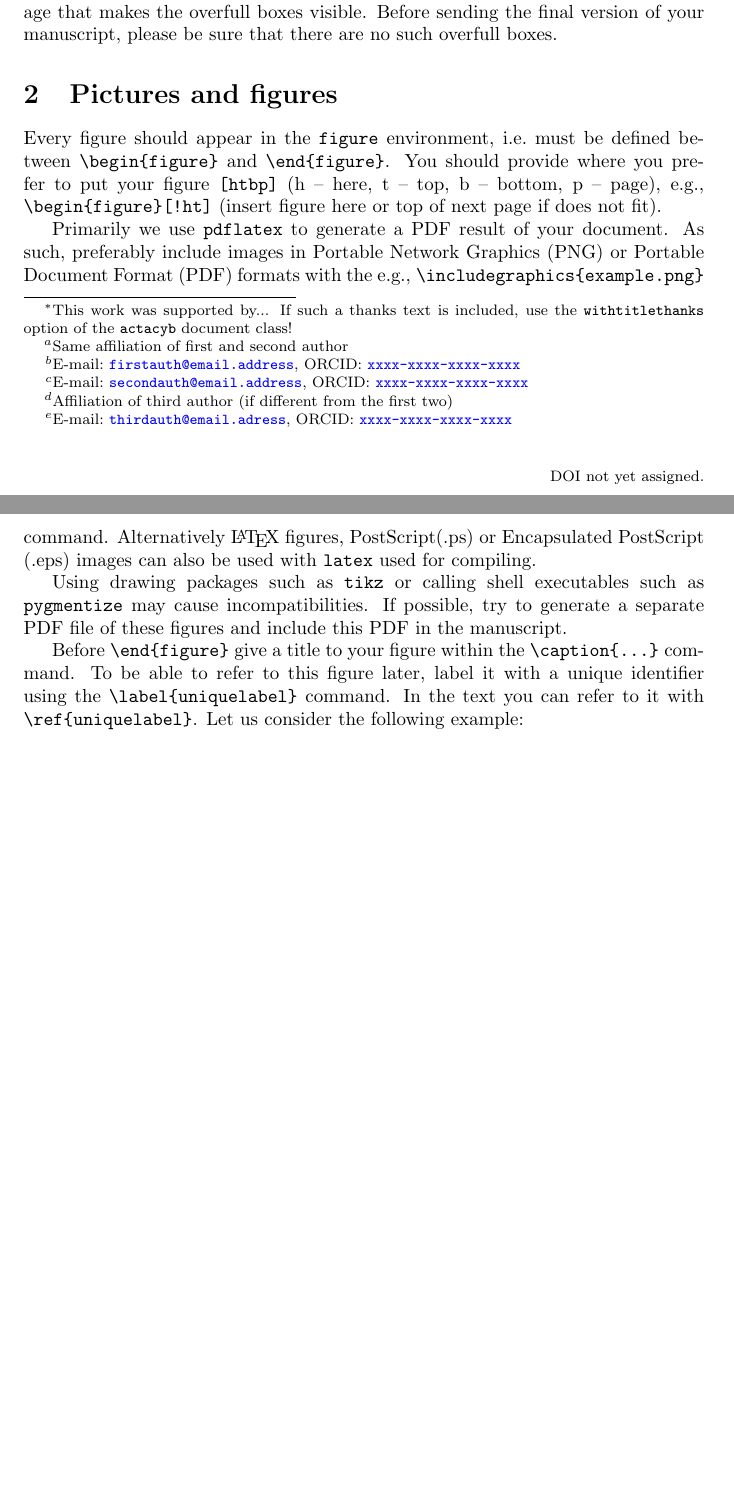
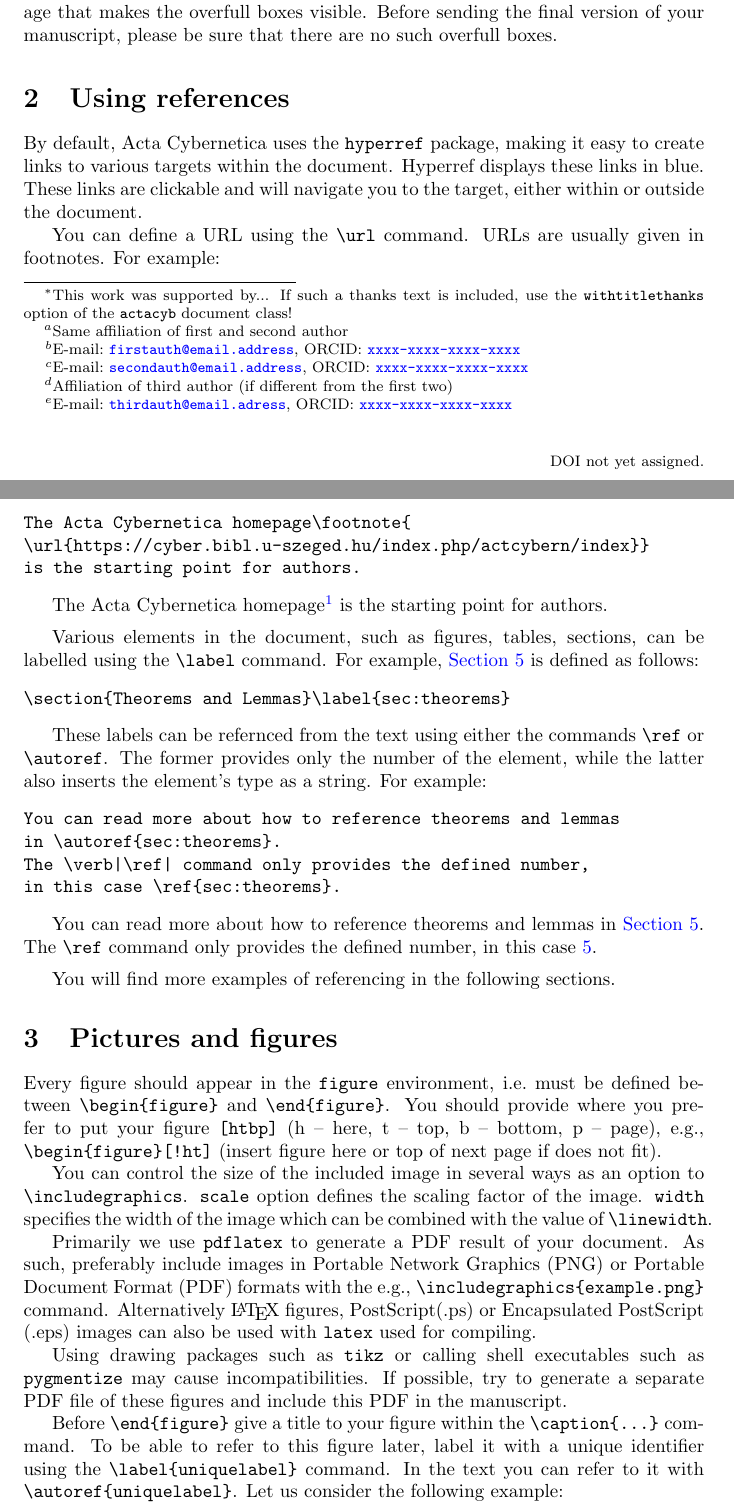
Before and after one commit to attila10x/actacyb_author_kit, a LaTeX problem sheet (acta_example.tex): two parts of pages 1 and 2 of 9 before the commit and two parts of pages 1 and 2 of 10 after it, joined at a grey line, cut so that both start at the same text, the shorter picture padded with empty space. Compiled offline with pdfLaTeX.

Commit message:
Reference information added
Reference information added.

```diff
--- a/acta_example.tex
+++ b/acta_example.tex
@@ -12,7 +12,12 @@
 
 \usepackage{graphicx, algorithm, algorithmic}
 % Please use only packages that are absolutely necessary!
-% Avoid modifying the page size and layout!
+% Avoid modifying page size and layout!
+
+% Defining and renewing autoref names of some elements.
+\renewcommand{\sectionautorefname}{Section}
+\renewcommand{\subsectionautorefname}{Subsection}
+\newcommand{\algorithmautorefname}{Algorithm}
 
 % Class file actacyb.cls requires the hyperref package.
 % Here we define metadata and colors used by hyperref.
@@ -72,8 +77,48 @@ Please do not use strange formats or non-standard packages. Avoid commands that
 The article in the first phase should be written including the \verb|\showframe| package that makes the overfull boxes visible. Before sending the final version of your manuscript, please be sure that there are no such overfull boxes.
 
 
-\section{Pictures and figures}
+\section{Using references}
+
+By default, Acta Cybernetica uses the \verb|hyperref| package, making it easy to create links to various targets within the document. Hyperref displays these links in blue. These links are clickable and will navigate you to the target, either within or outside the document.
+
+You can define a URL using the \verb|\url| command. URLs are usually given in footnotes. For example:
+
+\begin{verbatim}
+The Acta Cybernetica homepage\footnote{
+\url{https://cyber.bibl.u-szeged.hu/index.php/actcybern/index}}
+is the starting point for authors.
+\end{verbatim}
+
+The Acta Cybernetica homepage\footnote{
+\url{https://cyber.bibl.u-szeged.hu/index.php/actcybern/index}}
+is the starting point for authors.
+
+\medskip
+Various elements in the document, such as figures, tables, sections, can be labelled using the \verb|\label| command. For example, \autoref{sec:theorems} is defined as follows:
+
+\begin{verbatim}
+\section{Theorems and Lemmas}\label{sec:theorems}
+\end{verbatim}
+
+These labels can be refernced from the text using either the commands \verb|\ref| or \verb|\autoref|. The former provides only the number of the element, while the latter also inserts the element's type as a string. For example:
+
+\begin{verbatim}
+You can read more about how to reference theorems and lemmas
+in \autoref{sec:theorems}.
+The \verb|\ref| command only provides the defined number,
+in this case \ref{sec:theorems}.
+\end{verbatim}
+
+You can read more about how to reference theorems and lemmas in \autoref{sec:theorems}.
+The \verb|\ref| command only provides the defined number, in this case \ref{sec:theorems}.
+
+\medskip
+You will find more examples of referencing in the following sections.
+
+\section{Pictures and figures}\label{sec:figures}
 Every figure should appear in the \texttt{figure} environment, i.e.\ must be defined between \verb|\begin{figure}| and \verb|\end{figure}|. You should provide where you prefer to put your figure \verb|[htbp]| (h -- here, t -- top, b -- bottom, p -- page), e.g., \verb|\begin{figure}[!ht]| (insert figure here or top of next page if does not fit).
+
+You can control the size of the included image in several ways as an option to \verb|\includegraphics|. \verb|scale| option defines the scaling factor of the image. \verb|width| specifies the width of the image which can be combined with the value of \verb|\linewidth|.
 
 Primarily we use \verb|pdflatex| to generate a PDF result of your document.
 As such, preferably include images in Portable Network Graphics (PNG) or Portable Document Format (PDF) formats with the e.g., \verb|\includegraphics{example.png}| command.
@@ -81,6 +126,7 @@ Alternatively \LaTeX\ figures, PostScript(.ps) or Encapsulated PostScript (.eps)
 
 Using drawing packages such as {\verb|tikz|} or calling shell executables such as \linebreak {\verb|pygmentize|} may cause incompatibilities. If possible, try to generate a separate PDF file of these figures and include this PDF in the manuscript.
 
-Before \verb|\end{figure}| give a title to your figure within the \verb|\caption{...}| command. To be able to refer to this figure later, label it with a unique identifier using the  \verb|\label{uniquelabel}| command. In the text you can refer to it with \verb|\ref{uniquelabel}|. Let us consider the following example:
+Before \verb|\end{figure}| give a title to your figure within the \verb|\caption{...}| command. To be able to refer to this figure later, label it with a unique identifier using the  \verb|\label{uniquelabel}| command. In the text you can refer to it with \verb|\autoref{uniquelabel}|.
+Let us consider the following example:
 
 \begin{verbatim}
```
Also changed, not shown: acta_example.pdf, acta_example.tex (51 more changed lines).
